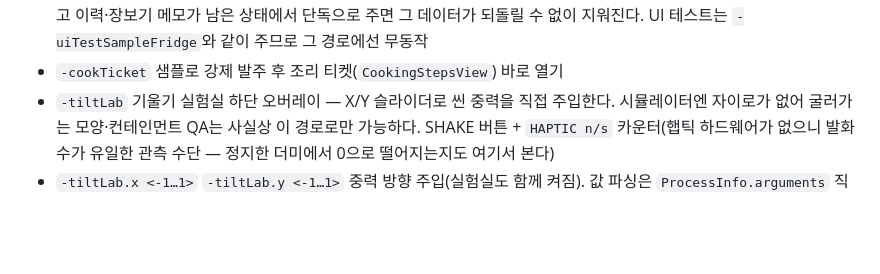
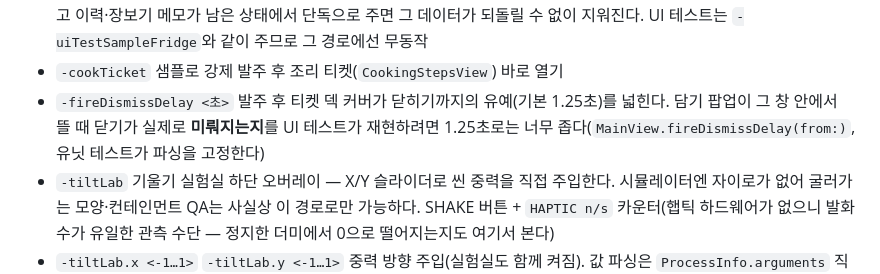
Before and after one commit to LittleGD/Reffi---Save-Your-Ingredients, a Markdown page: RUN.md, the part around the change. GitHub-like rendering; blank space fills up the shorter version.

```diff
--- a/RUN.md
+++ b/RUN.md
@@ -67,6 +67,7 @@ xcrun simctl io booted screenshot reffi-home.png
 - `-previewCarousel` 추천 캐러셀 바로 열기 · `-previewAdd` 재료 추가 시트 바로 열기
 - `-cookCarousel` 티켓 덱 자동 오픈(플릭 방향 의미론 UI 테스트가 쓴다). ⚠️ `store.available`(예약 제외 재고)이 비어 있으면 `loadSampleData()`를 부른다 — **추가가 아니라 전체 대체**다: 조리 세션이 모든 재료를 예약 중이거나 냉장고만 비고 이력·장보기 메모가 남은 상태에서 단독으로 주면 그 데이터가 되돌릴 수 없이 지워진다. UI 테스트는 `-uiTestSampleFridge`와 같이 주므로 그 경로에선 무동작
 - `-cookTicket` 샘플로 강제 발주 후 조리 티켓(`CookingStepsView`) 바로 열기
+- `-fireDismissDelay <초>` 발주 후 티켓 덱 커버가 닫히기까지의 유예(기본 1.25초)를 넓힌다. 담기 팝업이 그 창 안에서 뜰 때 닫기가 실제로 **미뤄지는지**를 UI 테스트가 재현하려면 1.25초로는 너무 좁다(`MainView.fireDismissDelay(from:)`, 유닛 테스트가 파싱을 고정한다)
 - `-tiltLab` 기울기 실험실 하단 오버레이 — X/Y 슬라이더로 씬 중력을 직접 주입한다. 시뮬레이터엔 자이로가 없어 굴러가는 모양·컨테인먼트 QA는 사실상 이 경로로만 가능하다. SHAKE 버튼 + `HAPTIC n/s` 카운터(햅틱 하드웨어가 없으니 발화 수가 유일한 관측 수단 — 정지한 더미에서 0으로 떨어지는지도 여기서 본다)
 - `-tiltLab.x <-1…1>` `-tiltLab.y <-1…1>` 중력 방향 주입(실험실도 함께 켜짐). 값 파싱은 `ProcessInfo.arguments` 직접 순회 — UserDefaults 인자로 두면 `-tiltLab.x -0.9`의 음수를 다음 키로 오인해 바인딩을 통째로 잃는다
 - `-tiltLab.shake` 런치 1.5초 뒤 셰이크 버스트 자동 발동(재료가 자리를 잡은 뒤라야 충돌이 의미 있다)
```
Also changed, not shown: design_system.md (+33 -1 lines).
